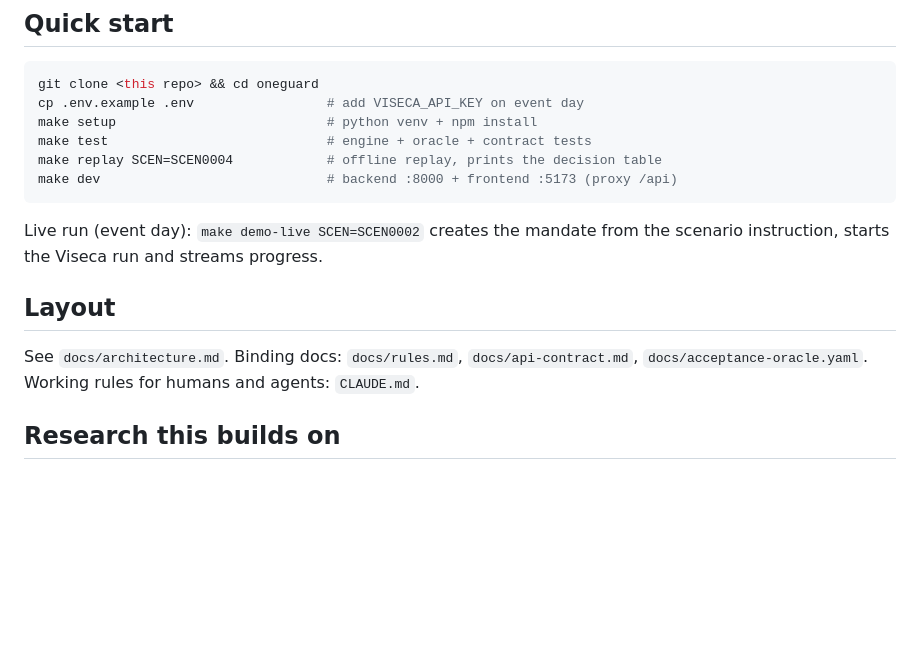
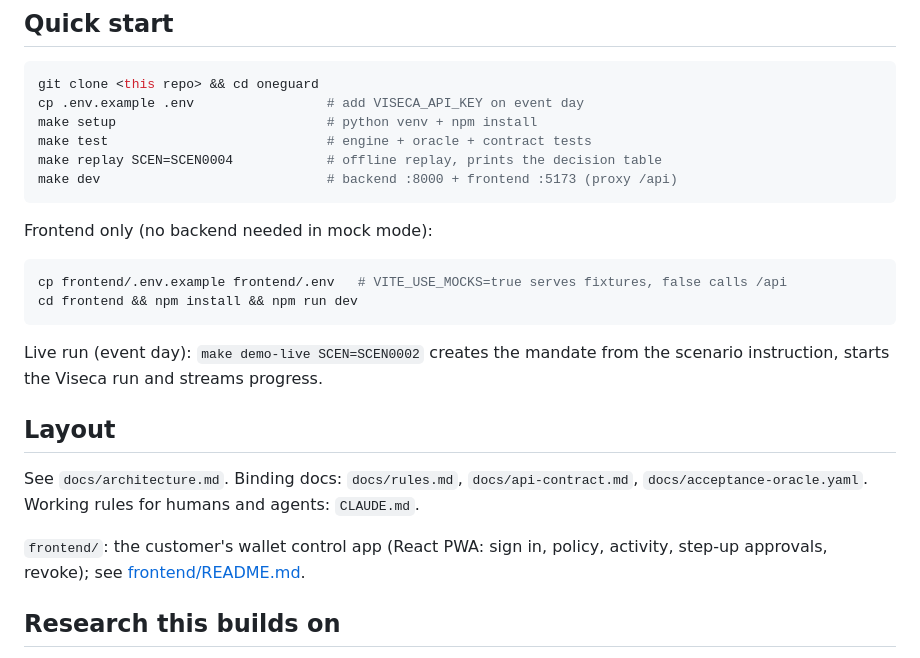
Before and after one commit to MehulMittal27/oneguard, a Markdown page: README.md, the part around the change. Drawn GitHub-style; blank space fills up the shorter version.

Commit message:
chore: repo hygiene

````diff
--- a/README.md
+++ b/README.md
@@ -59,6 +59,13 @@ make replay SCEN=SCEN0004            # offline replay, prints the decision table
 make dev                             # backend :8000 + frontend :5173 (proxy /api)
 ```
 
+Frontend only (no backend needed in mock mode):
+
+```bash
+cp frontend/.env.example frontend/.env   # VITE_USE_MOCKS=true serves fixtures, false calls /api
+cd frontend && npm install && npm run dev
+```
+
 Live run (event day): `make demo-live SCEN=SCEN0002` creates the mandate from the
 scenario instruction, starts the Viseca run and streams progress.
 
@@ -66,6 +73,9 @@ scenario instruction, starts the Viseca run and streams progress.
 
 See `docs/architecture.md`. Binding docs: `docs/rules.md`, `docs/api-contract.md`,
 `docs/acceptance-oracle.yaml`. Working rules for humans and agents: `CLAUDE.md`.
+
+`frontend/`: the customer's wallet control app (React PWA: sign in, policy, activity,
+step-up approvals, revoke); see [frontend/README.md](frontend/README.md).
 
 ## Research this builds on
 
````
Also changed, not shown: docs/decisions.md (+2 -0 lines).
